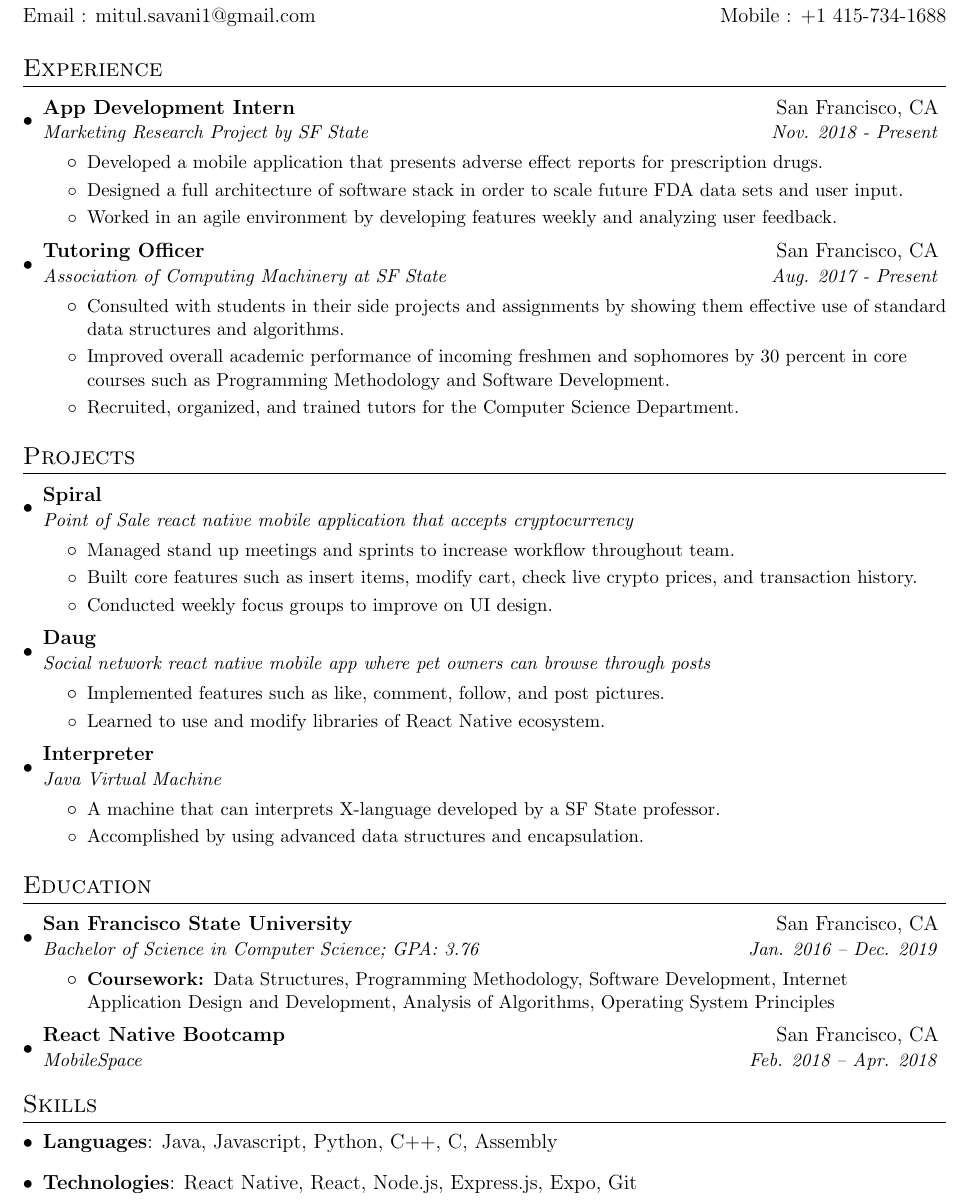
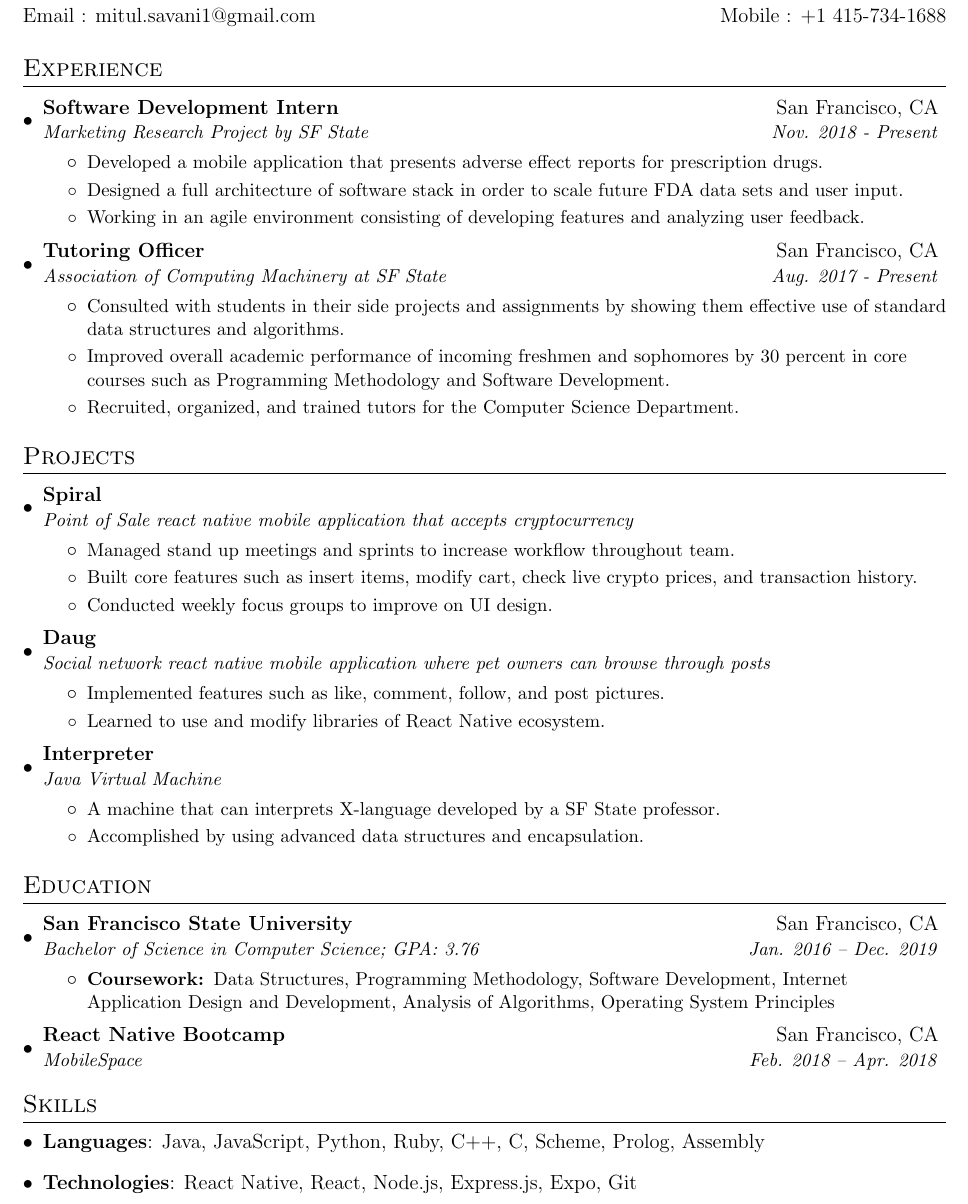
Before and after one commit to mitulsavani/cv, a LaTeX CV (resume.tex): part of the page, cut so that both start at the same text. Compiled offline with pdfLaTeX.

Commit message:
Minor changes

```diff
--- a/resume.tex
+++ b/resume.tex
@@ -84,7 +84,7 @@
   \resumeSubHeadingListStart
 
     \resumeSubheading
-      {App Development Intern}{San Francisco, CA}
+      {Software Development Intern}{San Francisco, CA}
       {Marketing Research Project by SF State}{Nov. 2018 - Present}
       \resumeItemListStart
         \resumeItem{}
@@ -92,7 +92,7 @@
         \resumeItem{}
           {Designed a full architecture of software stack in order to scale future FDA data sets and user input.}
         \resumeItem{}
-          {Worked in an agile environment by developing features weekly and analyzing user feedback.}
+          {Working in an agile environment consisting of  developing features and analyzing user feedback.}
       \resumeItemListEnd
 
 
@@ -130,7 +130,7 @@
 
      \resumeSubheading
       {Daug}{}
-      {Social network react native mobile app where pet owners can browse through posts}{}
+      {Social network react native mobile application where pet owners can browse through posts}{}
       \resumeItemListStart
         \resumeItem{}
           {Implemented features such as like, comment, follow, and post pictures.}
@@ -172,7 +172,7 @@
 \section{Skills}
  \resumeSubHeadingListStart
    \item{
-     \textbf{Languages}{: Java, Javascript, Python, C++, C, Assembly}
+     \textbf{Languages}{: Java, JavaScript, Python, Ruby, C++, C, Scheme, Prolog, Assembly}
     }
     \item{
      \textbf{Technologies}{: React Native, React, Node.js, Express.js, Expo, Git}
```
Also changed, not shown: Mitul_Savani_Resume.pdf, Mitul_Savani_Resume.png.
